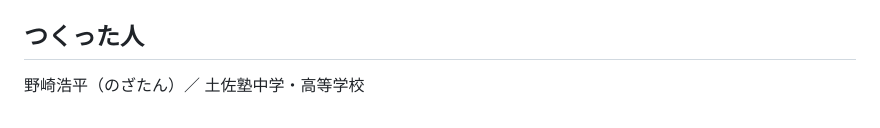
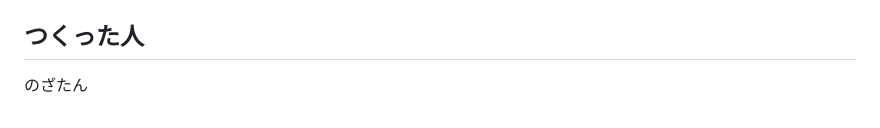
Before and after one commit to nozatan530/unit-map, a Markdown page: README.md, the part around the change. Drawn GitHub-style.

Commit message:
README: credit as のざたん
Co-Authored-By: Claude Opus 5 <noreply@anthropic.com>

```diff
--- a/README.md
+++ b/README.md
@@ -131,4 +131,4 @@
 
 ## つくった人
 
-野崎浩平（のざたん）／ 土佐塾中学・高等学校
+のざたん
```
